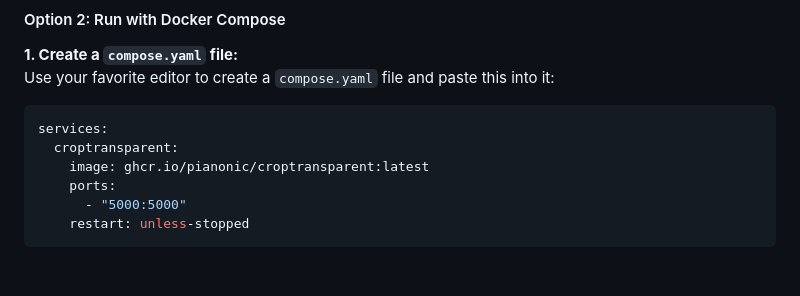
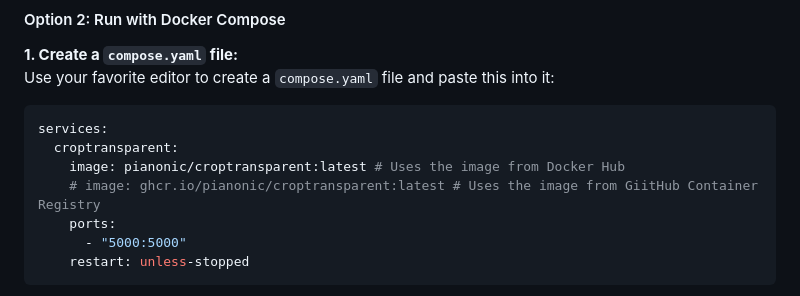
Before and after one commit to Pianonic/CropTransparent, a Markdown page: README.md, the part around the change. Drawn GitHub-style; blank space fills up the shorter version.

````diff
--- a/README.md
+++ b/README.md
@@ -55,7 +55,8 @@ Use your favorite editor to create a `compose.yaml` file and paste this into it:
 ```yaml
 services:
   croptransparent:
-    image: ghcr.io/pianonic/croptransparent:latest
+    image: pianonic/croptransparent:latest # Uses the image from Docker Hub
+    # image: ghcr.io/pianonic/croptransparent:latest # Uses the image from GiitHub Container Registry
     ports:
       - "5000:5000"
     restart: unless-stopped
````
